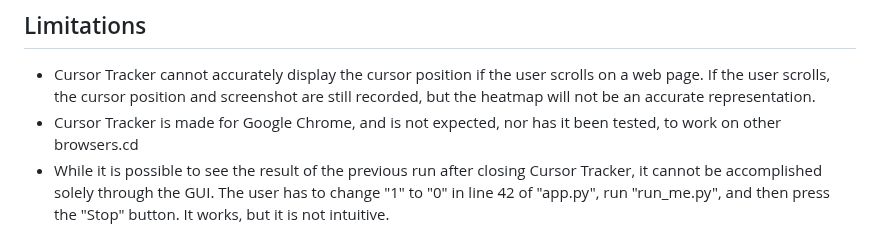
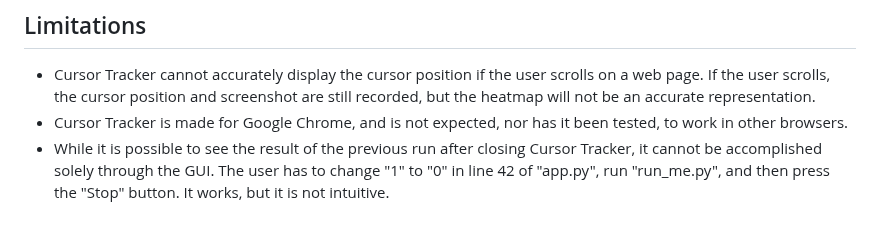
Before and after one commit to Edward-Cody/EdwardCody_Project, a Markdown page: ReadMe.md, the part around the change. Rendered like a GitHub page.

```diff
--- a/ReadMe.md
+++ b/ReadMe.md
@@ -47,7 +47,7 @@ How to run Cursor Tracker
 
 ## Limitations
 - Cursor Tracker cannot accurately display the cursor position if the user scrolls on a web page. If the user scrolls, the cursor position and screenshot are still recorded, but the heatmap will not be an accurate representation.
-- Cursor Tracker is made for Google Chrome, and is not expected, nor has it been tested, to work on other browsers.cd
+- Cursor Tracker is made for Google Chrome, and is not expected, nor has it been tested, to work in other browsers.
 - While it is possible to see the result of the previous run after closing Cursor Tracker, it cannot be accomplished solely through the GUI. The user has to change "1" to "0" in line 42 of "app.py", run "run_me.py", and then press the "Stop" button. It works, but it is not intuitive.
 
 
```
